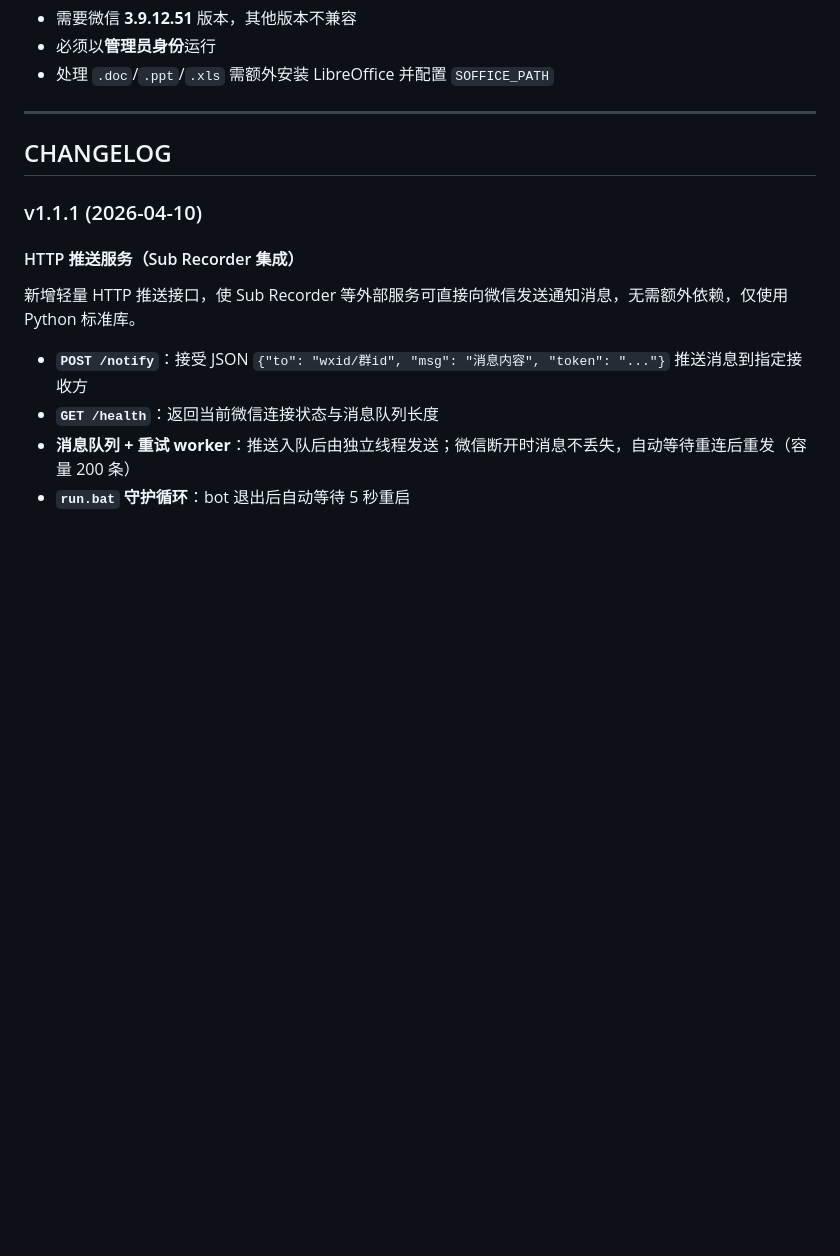
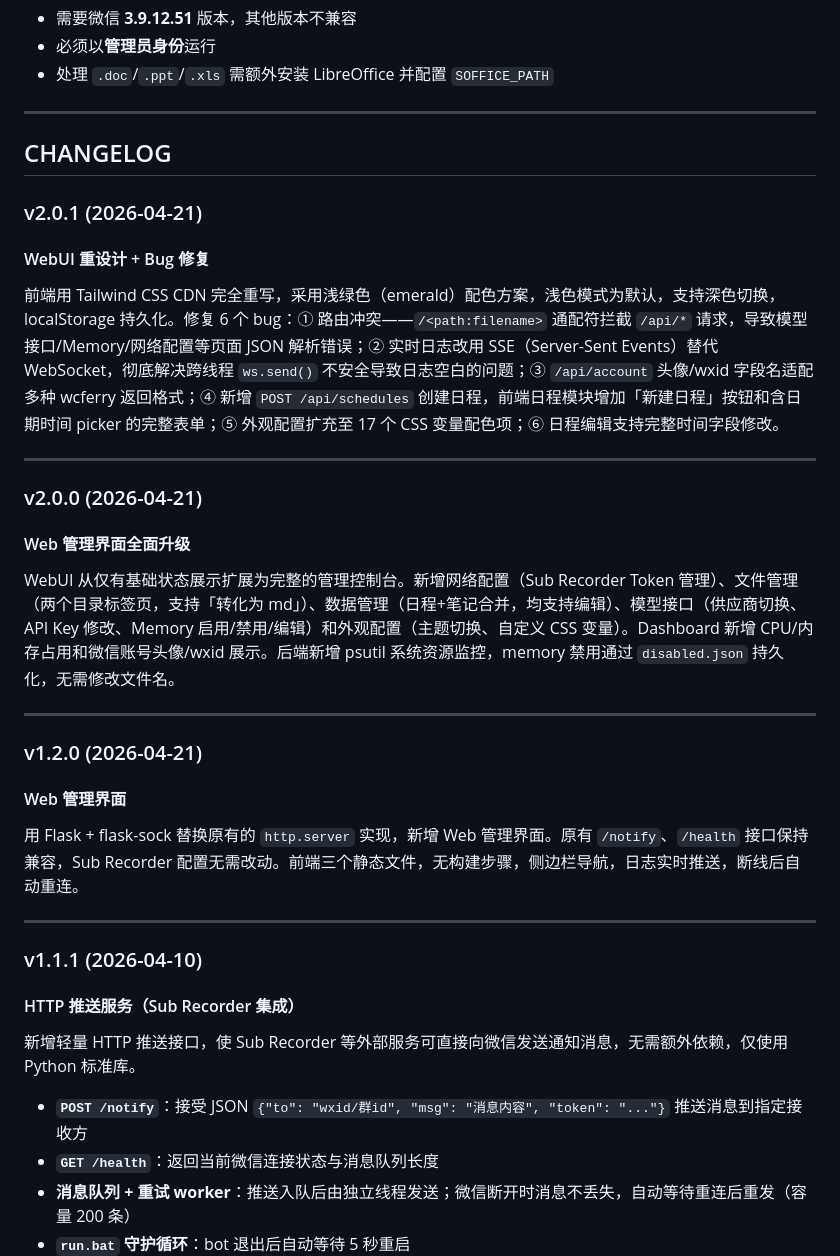
Before and after one commit to Ysoseri1224/WeChatBot, a Markdown page: README.md, the part around one of its changes. Rendered like a GitHub page; blank space fills up the shorter version.

```diff
--- a/README.md
+++ b/README.md
@@ -134,6 +134,30 @@ bot 启动后访问 `http://127.0.0.1:5700` 即可打开管理控制台：
 
 ## CHANGELOG
 
+### v2.0.1 (2026-04-21)
+
+#### WebUI 重设计 + Bug 修复
+
+前端用 Tailwind CSS CDN 完全重写，采用浅绿色（emerald）配色方案，浅色模式为默认，支持深色切换，localStorage 持久化。修复 6 个 bug：① 路由冲突——`/<path:filename>` 通配符拦截 `/api/*` 请求，导致模型接口/Memory/网络配置等页面 JSON 解析错误；② 实时日志改用 SSE（Server-Sent Events）替代 WebSocket，彻底解决跨线程 `ws.send()` 不安全导致日志空白的问题；③ `/api/account` 头像/wxid 字段名适配多种 wcferry 返回格式；④ 新增 `POST /api/schedules` 创建日程，前端日程模块增加「新建日程」按钮和含日期时间 picker 的完整表单；⑤ 外观配置扩充至 17 个 CSS 变量配色项；⑥ 日程编辑支持完整时间字段修改。
+
+---
+
+### v2.0.0 (2026-04-21)
+
+#### Web 管理界面全面升级
+
+WebUI 从仅有基础状态展示扩展为完整的管理控制台。新增网络配置（Sub Recorder Token 管理）、文件管理（两个目录标签页，支持「转化为 md」）、数据管理（日程+笔记合并，均支持编辑）、模型接口（供应商切换、API Key 修改、Memory 启用/禁用/编辑）和外观配置（主题切换、自定义 CSS 变量）。Dashboard 新增 CPU/内存占用和微信账号头像/wxid 展示。后端新增 psutil 系统资源监控，memory 禁用通过 `disabled.json` 持久化，无需修改文件名。
+
+---
+
+### v1.2.0 (2026-04-21)
+
+#### Web 管理界面
+
+用 Flask + flask-sock 替换原有的 `http.server` 实现，新增 Web 管理界面。原有 `/notify`、`/health` 接口保持兼容，Sub Recorder 配置无需改动。前端三个静态文件，无构建步骤，侧边栏导航，日志实时推送，断线后自动重连。
+
+---
+
 ### v1.1.1 (2026-04-10)
 
 #### HTTP 推送服务（Sub Recorder 集成）
```
Also changed, not shown: other parts of README.md (+3 -31 lines).
